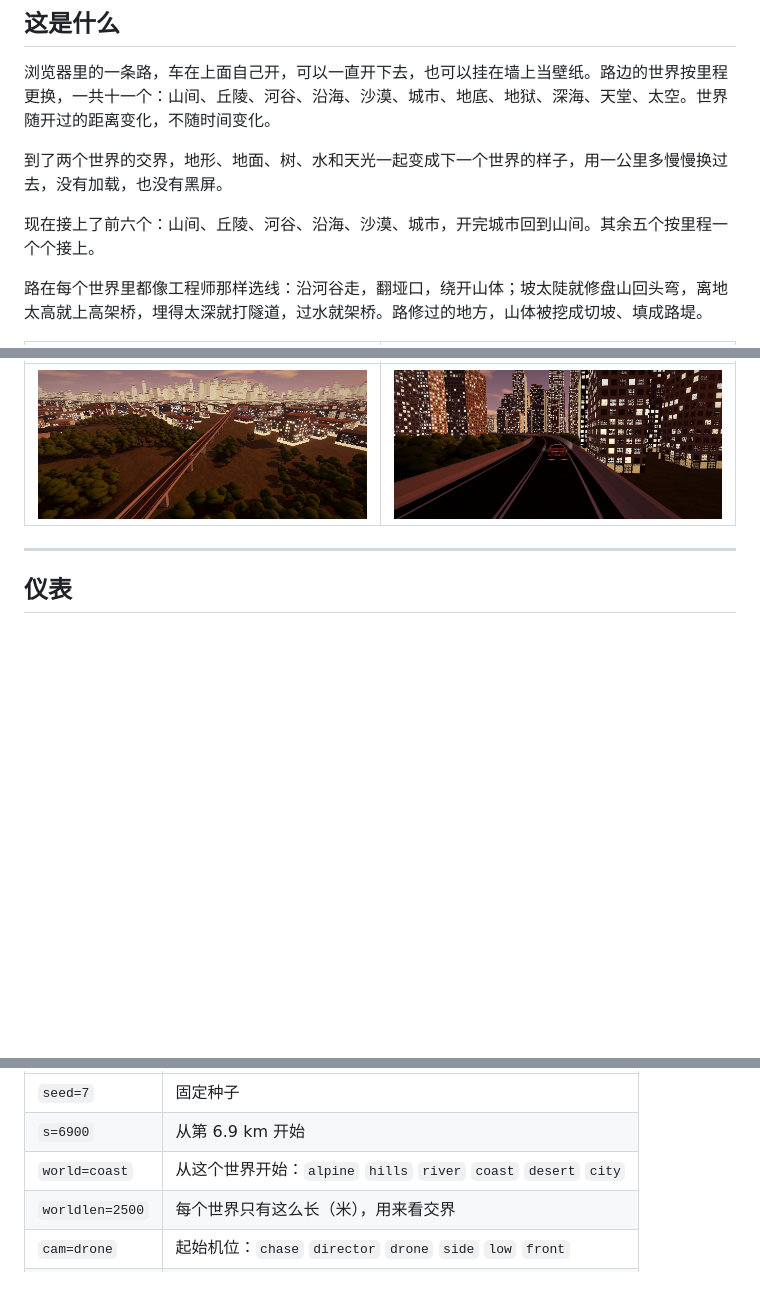
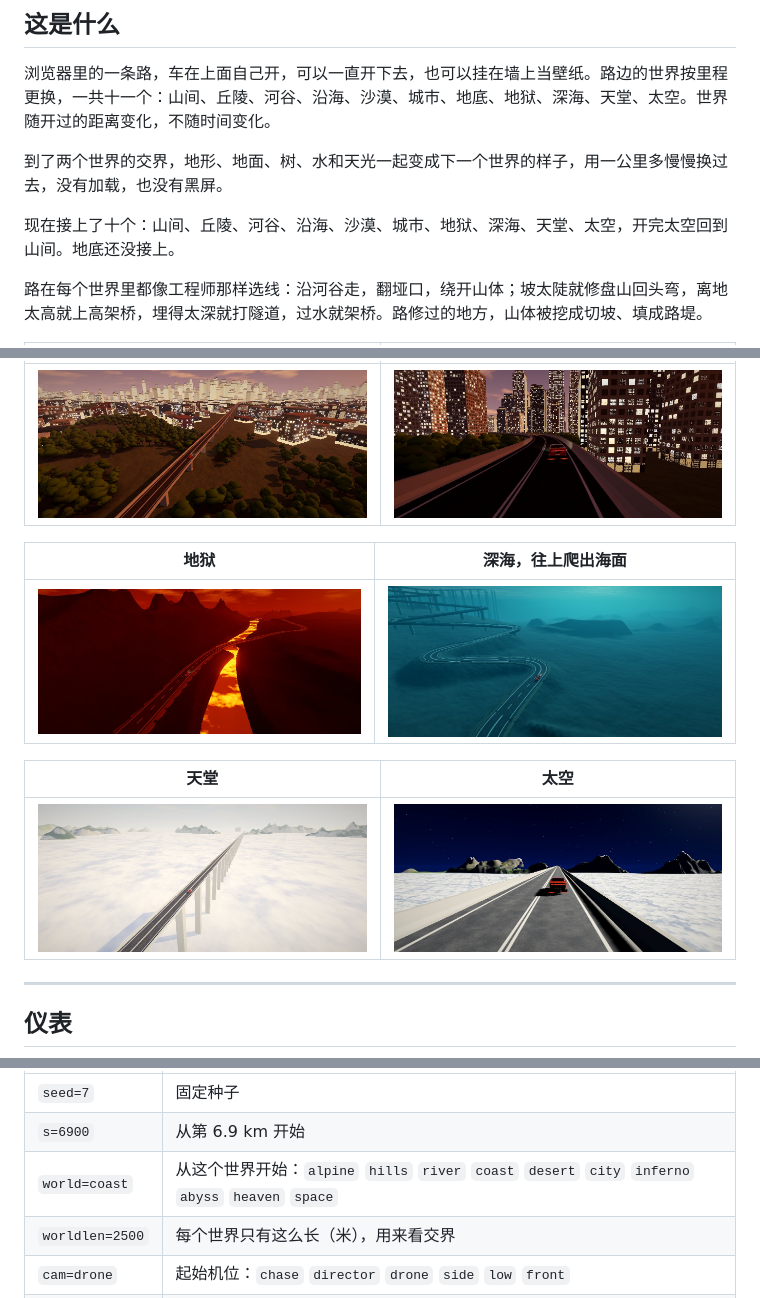
Before and after one commit to W-Mai/continuum, a Markdown page: README.md, 3 parts joined by grey strips. Rendered like a GitHub page; pictures changed too: docs/assets/world-abyss.jpg (added), docs/assets/world-heaven.jpg (added), docs/assets/world-inferno.jpg (added); blank space fills up the shorter version.

```diff
--- a/README.md
+++ b/README.md
@@ -21,7 +21,7 @@
 
 到了两个世界的交界，地形、地面、树、水和天光一起变成下一个世界的样子，用一公里多慢慢换过去，没有加载，也没有黑屏。
 
-现在接上了前六个：山间、丘陵、河谷、沿海、沙漠、城市，开完城市回到山间。其余五个按里程一个个接上。
+现在接上了十个：山间、丘陵、河谷、沿海、沙漠、城市、地狱、深海、天堂、太空，开完太空回到山间。地底还没接上。
 
 路在每个世界里都像工程师那样选线：沿河谷走，翻垭口，绕开山体；坡太陡就修盘山回头弯，离地太高就上高架桥，埋得太深就打隧道，过水就架桥。路修过的地方，山体被挖成切坡、填成路堤。
 
@@ -46,6 +46,14 @@
 | 城市 | 城市里的高架 |
 |---|---|
 | ![城市](docs/assets/world-city.jpg) | ![城市里的高架](docs/assets/world-city-road.jpg) |
+
+| 地狱 | 深海，往上爬出海面 |
+|---|---|
+| ![地狱](docs/assets/world-inferno.jpg) | ![深海](docs/assets/world-abyss.jpg) |
+
+| 天堂 | 太空 |
+|---|---|
+| ![天堂](docs/assets/world-heaven.jpg) | ![太空](docs/assets/world-space.jpg) |
 
 </div>
 
@@ -85,7 +93,7 @@
 |---|---|
 | `seed=7` | 固定种子 |
 | `s=6900` | 从第 6.9 km 开始 |
-| `world=coast` | 从这个世界开始：`alpine` `hills` `river` `coast` `desert` `city` |
+| `world=coast` | 从这个世界开始：`alpine` `hills` `river` `coast` `desert` `city` `inferno` `abyss` `heaven` `space` |
 | `worldlen=2500` | 每个世界只有这么长（米），用来看交界 |
 | `cam=drone` | 起始机位：`chase` `director` `drone` `side` `low` `front` |
 | `auto=0` | 一开始就手动驾驶 |
```
Also changed, not shown: other parts of README.md (+3 -1 lines), docs/design.md (+11 -4 lines), 10 other files.
